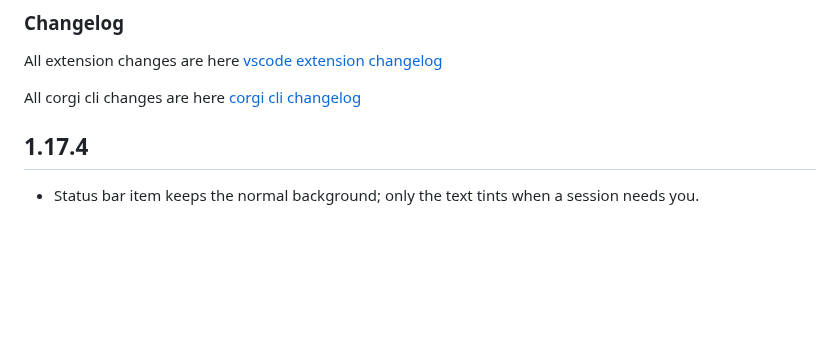
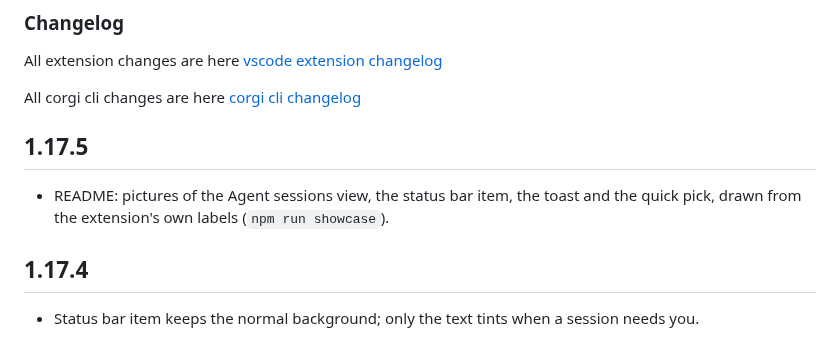
Before and after one commit to Andriiklymiuk/corgi_vscode_extension, a Markdown page: CHANGELOG.md, the part around the change. GitHub-like rendering; blank space fills up the shorter version.

```diff
--- a/CHANGELOG.md
+++ b/CHANGELOG.md
@@ -5,6 +5,10 @@ All extension changes are here
 
 All corgi cli changes are here
 [corgi cli changelog](https://github.com/Andriiklymiuk/corgi/releases)
+
+## 1.17.5
+
+- README: pictures of the Agent sessions view, the status bar item, the toast and the quick pick, drawn from the extension's own labels (`npm run showcase`).
 
 ## 1.17.4
 
```
Also changed, not shown: README.md (+46 -17 lines), docs/media/quickpick.png (added), docs/media/sessions.png (added), docs/media/statusbar.png (added), docs/media/story.gif (added), docs/media/toast.png (added), docs/media/window.png (added), 5 other files.
